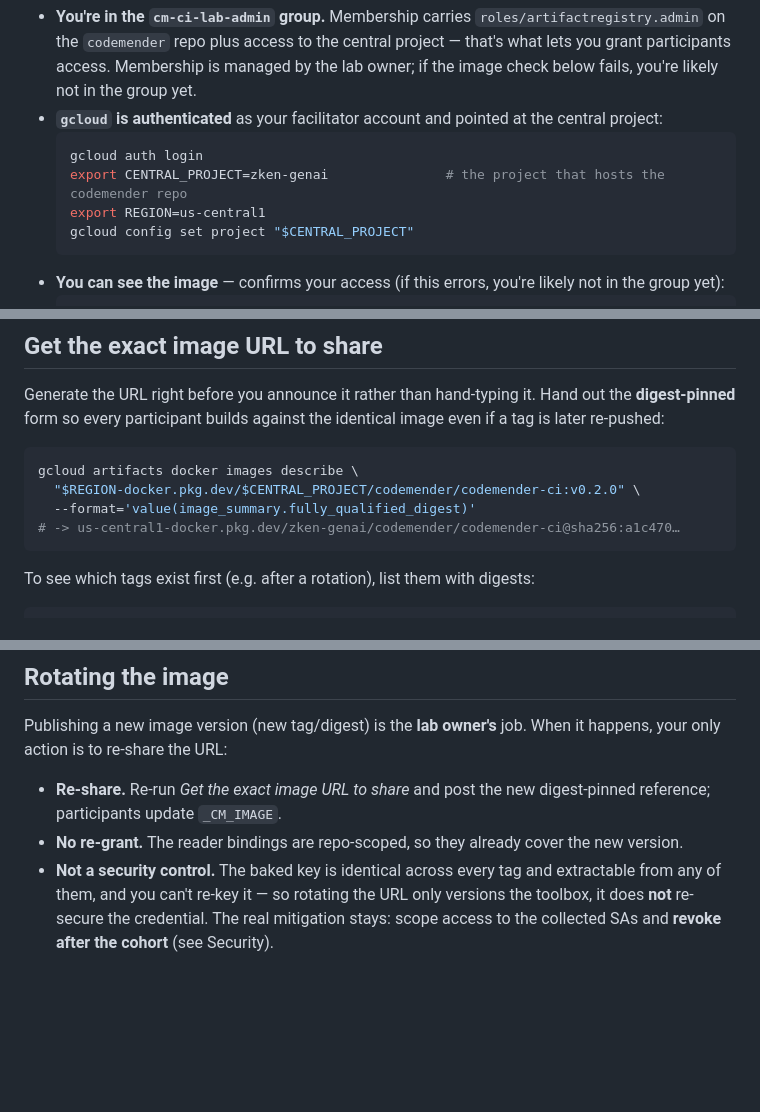
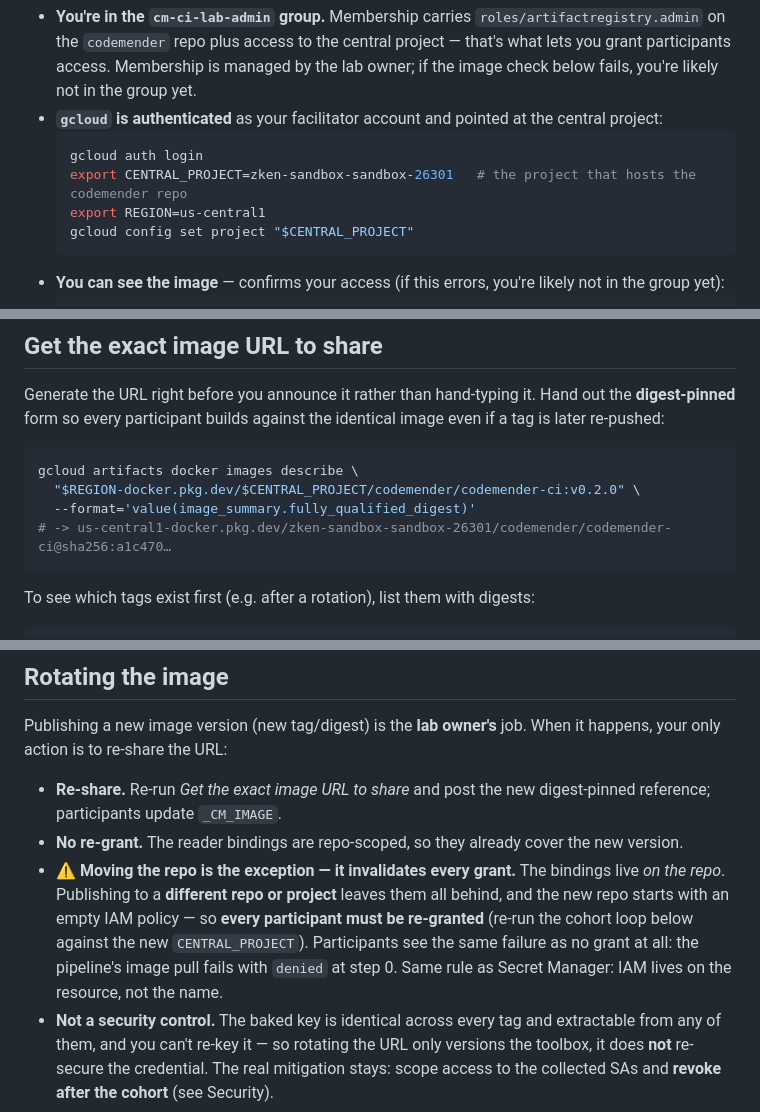
Before and after one commit to zken-cloud/cm-ci-lab, a Markdown page: FACILITATOR.md, 3 parts joined by grey strips. Drawn GitHub-style; blank space fills up the shorter version.

Commit message:
facilitator: move codemender repo to zken-sandbox-sandbox-26301
- CENTRAL_PROJECT + the digest example now point at the new project.
- Warn that moving the repo invalidates EVERY participant reader binding:
  bindings are repo-scoped, the new repo starts with an empty IAM policy, so the
  whole cohort must be re-granted. This sat right next to 'No re-grant' (true for
  a new tag, false for a new repo). Same rule as Secret Manager: IAM lives on the
  resource, not the name.

The lab guides need no change — they reference CENTRAL_PROJECT as a placeholder
and hardcode no project (verified: 0 refs in both).

Co-Authored-By: Claude Opus 4.8 (1M context) <noreply@anthropic.com>

````diff
--- a/FACILITATOR.md
+++ b/FACILITATOR.md
@@ -35,7 +35,7 @@ You're ready to deliver once all of these are true:
   central project:
   ```bash
   gcloud auth login
-  export CENTRAL_PROJECT=zken-genai               # the project that hosts the codemender repo
+  export CENTRAL_PROJECT=zken-sandbox-sandbox-26301   # the project that hosts the codemender repo
   export REGION=us-central1
   gcloud config set project "$CENTRAL_PROJECT"
   ```
@@ -76,7 +76,7 @@ even if a tag is later re-pushed:
 gcloud artifacts docker images describe \
   "$REGION-docker.pkg.dev/$CENTRAL_PROJECT/codemender/codemender-ci:v0.2.0" \
   --format='value(image_summary.fully_qualified_digest)'
-# -> us-central1-docker.pkg.dev/zken-genai/codemender/codemender-ci@sha256:a1c470…
+# -> us-central1-docker.pkg.dev/zken-sandbox-sandbox-26301/codemender/codemender-ci@sha256:a1c470…
 ```
 
 To see which tags exist first (e.g. after a rotation), list them with digests:
@@ -201,6 +201,13 @@ it happens, your only action is to re-share the URL:
   digest-pinned reference; participants update `_CM_IMAGE`.
 - **No re-grant.** The reader bindings are repo-scoped, so they already cover the
   new version.
+- **⚠ Moving the repo is the exception — it invalidates every grant.** The
+  bindings live *on the repo*. Publishing to a **different repo or project**
+  leaves them all behind, and the new repo starts with an empty IAM policy — so
+  **every participant must be re-granted** (re-run the cohort loop below against
+  the new `CENTRAL_PROJECT`). Participants see the same failure as no grant at
+  all: the pipeline's image pull fails with `denied` at step 0. Same rule as
+  Secret Manager: IAM lives on the resource, not the name.
 - **Not a security control.** The baked key is identical across every tag and
   extractable from any of them, and you can't re-key it — so rotating the URL only
   versions the toolbox, it does **not** re-secure the credential. The real
````
